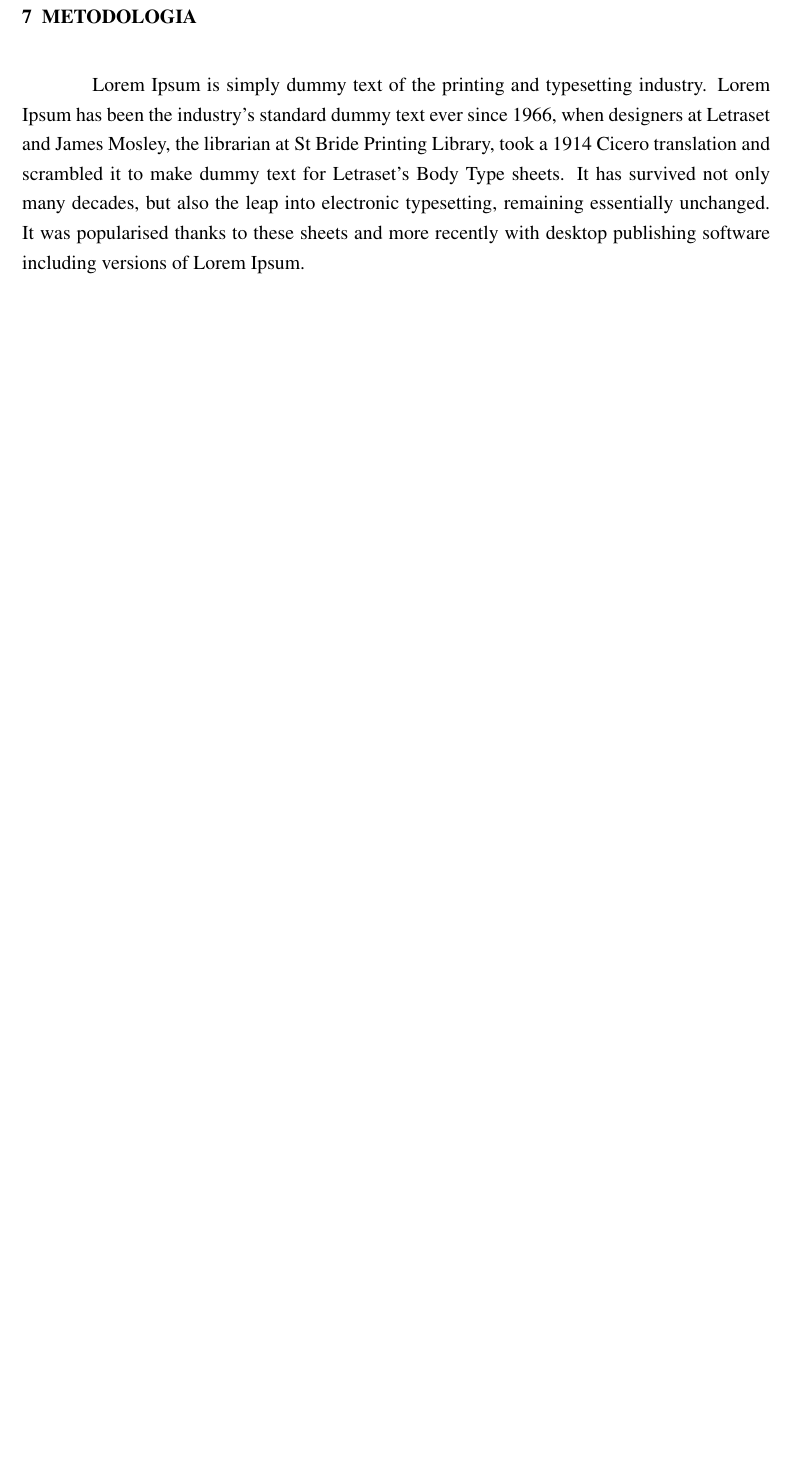
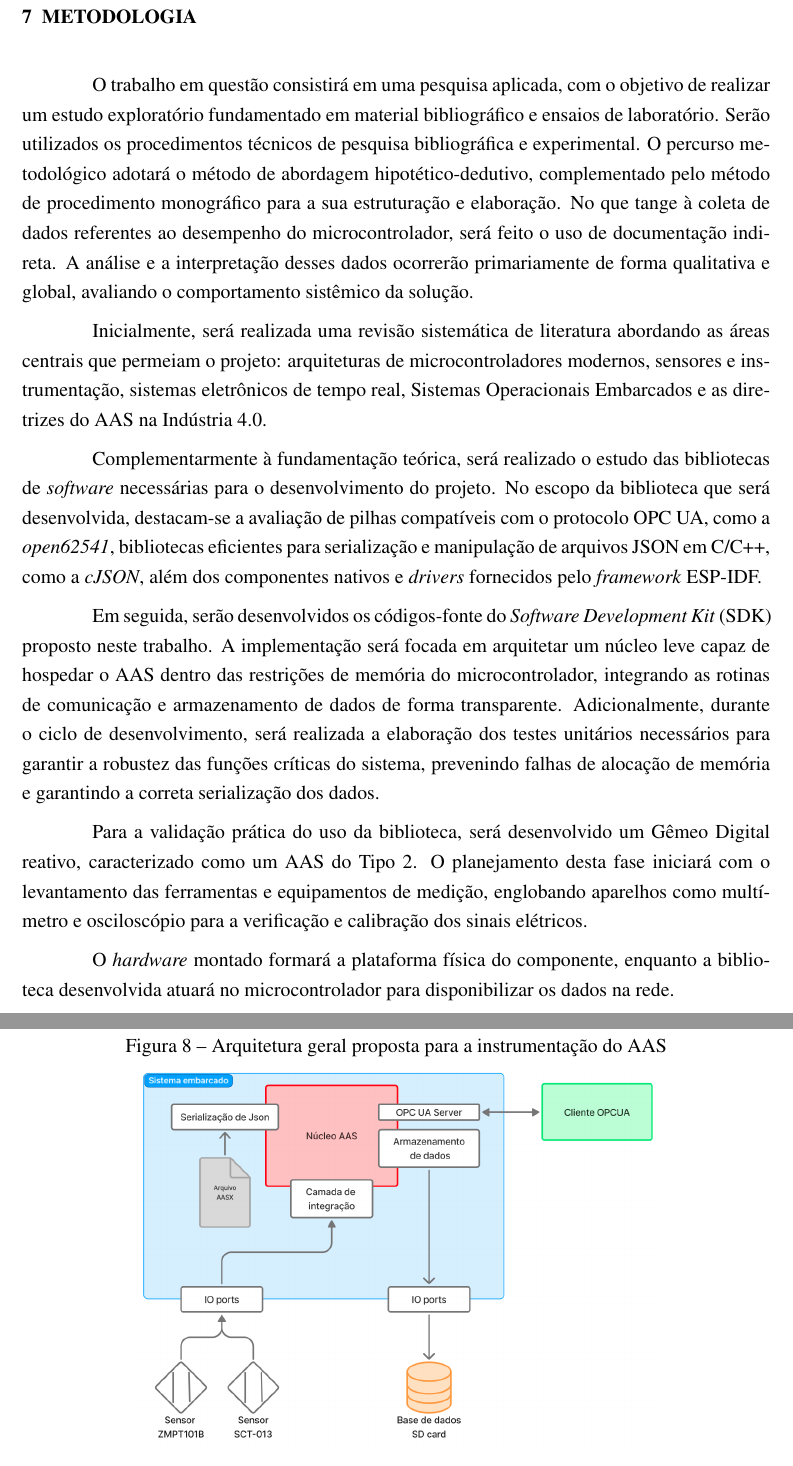
Before and after one commit to Matheus-C-S-Azevedo/TCC, a LaTeX thesis (TCC_document/main.tex, which reads TCC_document/capitulos/07-metodologia.tex): part of page 15 of 17 before the commit and two parts of pages 15 and 16 of 18 after it, the two joined at a grey line, cut so that both start at the same text, the shorter picture padded with empty space. Compiled offline with pdfLaTeX.

Commit message:
Finaliza a secção de metodologia

```diff
--- a/TCC_document/capitulos/07-metodologia.tex
+++ b/TCC_document/capitulos/07-metodologia.tex
@@ -1,3 +1,21 @@
 \chapter{METODOLOGIA}
 
-Lorem Ipsum is simply dummy text of the printing and typesetting industry. Lorem Ipsum has been the industry's standard dummy text ever since 1966, when designers at Letraset and James Mosley, the librarian at St Bride Printing Library, took a 1914 Cicero translation and scrambled it to make dummy text for Letraset's Body Type sheets. It has survived not only many decades, but also the leap into electronic typesetting, remaining essentially unchanged. It was popularised thanks to these sheets and more recently with desktop publishing software including versions of Lorem Ipsum.
+O trabalho em questão consistirá em uma pesquisa aplicada, com o objetivo de realizar um estudo exploratório fundamentado em material bibliográfico e ensaios de laboratório. Serão utilizados os procedimentos técnicos de pesquisa bibliográfica e experimental. O percurso metodológico adotará o método de abordagem hipotético-dedutivo, complementado pelo método de procedimento monográfico para a sua estruturação e elaboração. No que tange à coleta de dados referentes ao desempenho do microcontrolador, será feito o uso de documentação indireta. A análise e a interpretação desses dados ocorrerão primariamente de forma qualitativa e global, avaliando o comportamento sistêmico da solução.
+
+Inicialmente, será realizada uma revisão sistemática de literatura abordando as áreas centrais que permeiam o projeto: arquiteturas de microcontroladores modernos, sensores e instrumentação, sistemas eletrônicos de tempo real, Sistemas Operacionais Embarcados e as diretrizes do AAS na Indústria 4.0.
+
+Complementarmente à fundamentação teórica, será realizado o estudo das bibliotecas de \textit{software} necessárias para o desenvolvimento do projeto. No escopo da biblioteca que será desenvolvida, destacam-se a avaliação de pilhas compatíveis com o protocolo OPC UA, como a \textit{open62541}, bibliotecas eficientes para serialização e manipulação de arquivos JSON em C/C++, como a \textit{cJSON}, além dos componentes nativos e \textit{drivers} fornecidos pelo \textit{framework} ESP-IDF.
+
+Em seguida, serão desenvolvidos os códigos-fonte do \textit{Software Development Kit} (SDK) proposto neste trabalho. A implementação será focada em arquitetar um núcleo leve capaz de hospedar o AAS dentro das restrições de memória do microcontrolador, integrando as rotinas de comunicação e armazenamento de dados de forma transparente. Adicionalmente, durante o ciclo de desenvolvimento, será realizada a elaboração dos testes unitários necessários para garantir a robustez das funções críticas do sistema, prevenindo falhas de alocação de memória e garantindo a correta serialização dos dados.
+
+Para a validação prática do uso da biblioteca, será desenvolvido um Gêmeo Digital reativo, caracterizado como um AAS do Tipo 2. O planejamento desta fase iniciará com o levantamento das ferramentas e equipamentos de medição, englobando aparelhos como multímetro e osciloscópio para a verificação e calibração dos sinais elétricos.
+
+O \textit{hardware} montado formará a plataforma física do componente, enquanto a biblioteca desenvolvida atuará no microcontrolador para disponibilizar os dados na rede.
+
+\clearpage
+
+\begin{figure}[htb]
+    \centering
+    \caption{Arquitetura geral proposta para a instrumentação do AAS}
+    \label{fig:arquitetura_geral}
+    \includegraphics[width=0.70\textwidth]{figuras/arquitetura_geral.png}
```
Also changed, not shown: TCC_Matheus.pdf, TCC_document/figuras/arquitetura_geral.png (added), TCC_document/capitulos/07-metodologia.tex (5 more changed lines).
